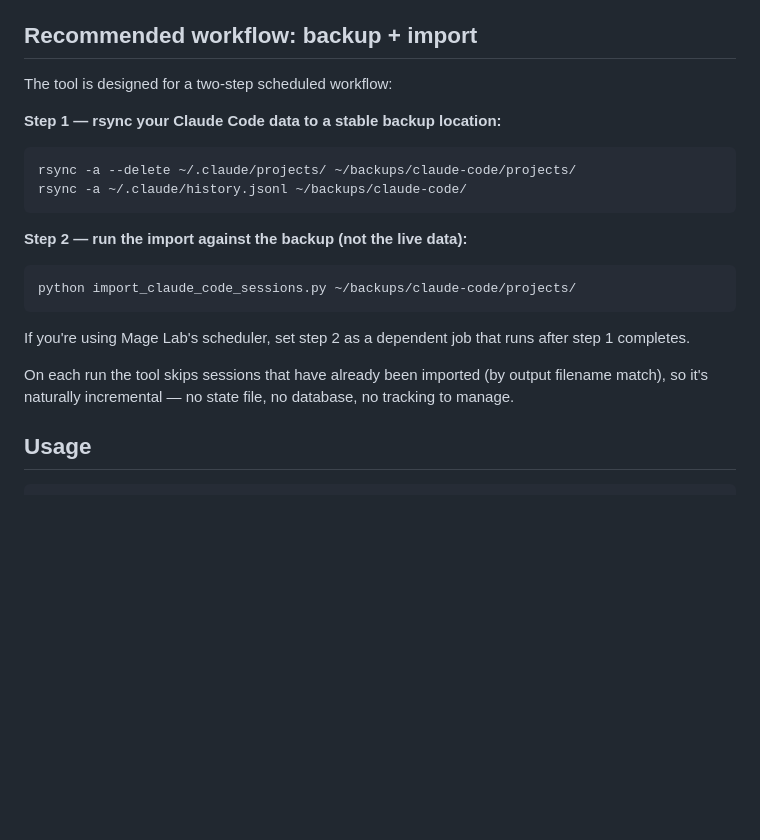
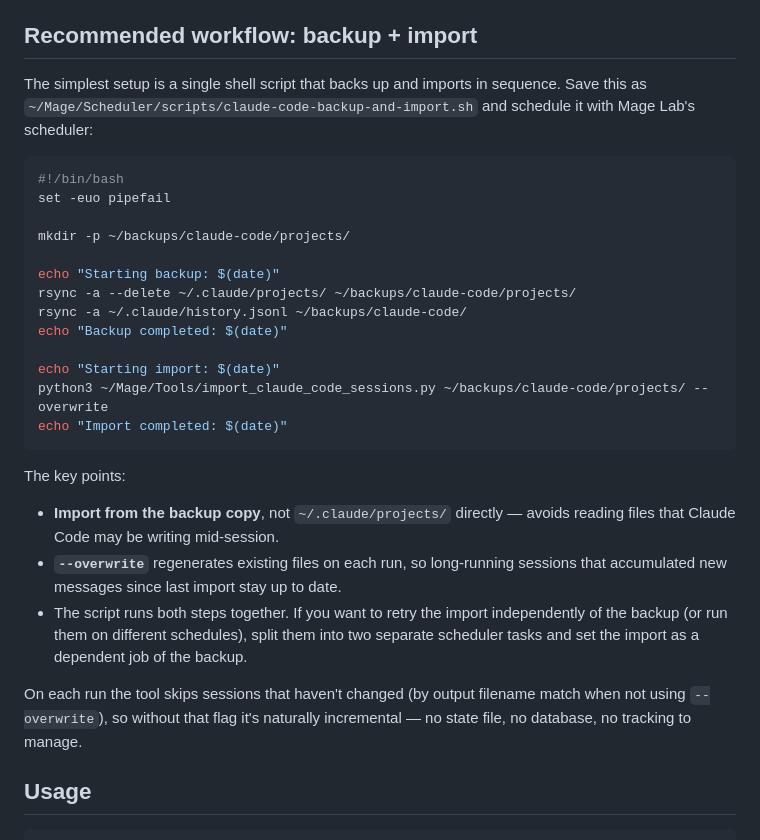
Before and after one commit to Sapient-Artifice/mage-lab-community-tools, a Markdown page: import_claude_code_sessions/README.md, the part around the change. Drawn GitHub-style; blank space fills up the shorter version.

Commit message:
docs: update recommended workflow to single combined script with --overwrite
Co-Authored-By: Claude Sonnet 4.6 <noreply@anthropic.com>

````diff
--- a/import_claude_code_sessions/README.md
+++ b/import_claude_code_sessions/README.md
@@ -28,24 +28,30 @@ That's it. With no arguments, it reads from `~/.claude/projects/` and writes to
 
 ## Recommended workflow: backup + import
 
-The tool is designed for a two-step scheduled workflow:
-
-**Step 1 — rsync your Claude Code data to a stable backup location:**
+The simplest setup is a single shell script that backs up and imports in sequence. Save this as `~/Mage/Scheduler/scripts/claude-code-backup-and-import.sh` and schedule it with Mage Lab's scheduler:
 
 ```bash
+#!/bin/bash
+set -euo pipefail
+
+mkdir -p ~/backups/claude-code/projects/
+
+echo "Starting backup: $(date)"
 rsync -a --delete ~/.claude/projects/ ~/backups/claude-code/projects/
 rsync -a ~/.claude/history.jsonl ~/backups/claude-code/
+echo "Backup completed: $(date)"
+
+echo "Starting import: $(date)"
+python3 ~/Mage/Tools/import_claude_code_sessions.py ~/backups/claude-code/projects/ --overwrite
+echo "Import completed: $(date)"
 ```
 
-**Step 2 — run the import against the backup (not the live data):**
+The key points:
+- **Import from the backup copy**, not `~/.claude/projects/` directly — avoids reading files that Claude Code may be writing mid-session.
+- **`--overwrite`** regenerates existing files on each run, so long-running sessions that accumulated new messages since last import stay up to date.
+- The script runs both steps together. If you want to retry the import independently of the backup (or run them on different schedules), split them into two separate scheduler tasks and set the import as a dependent job of the backup.
 
-```bash
-python import_claude_code_sessions.py ~/backups/claude-code/projects/
-```
-
-If you're using Mage Lab's scheduler, set step 2 as a dependent job that runs after step 1 completes.
-
-On each run the tool skips sessions that have already been imported (by output filename match), so it's naturally incremental — no state file, no database, no tracking to manage.
+On each run the tool skips sessions that haven't changed (by output filename match when not using `--overwrite`), so without that flag it's naturally incremental — no state file, no database, no tracking to manage.
 
 ## Usage
 
````
